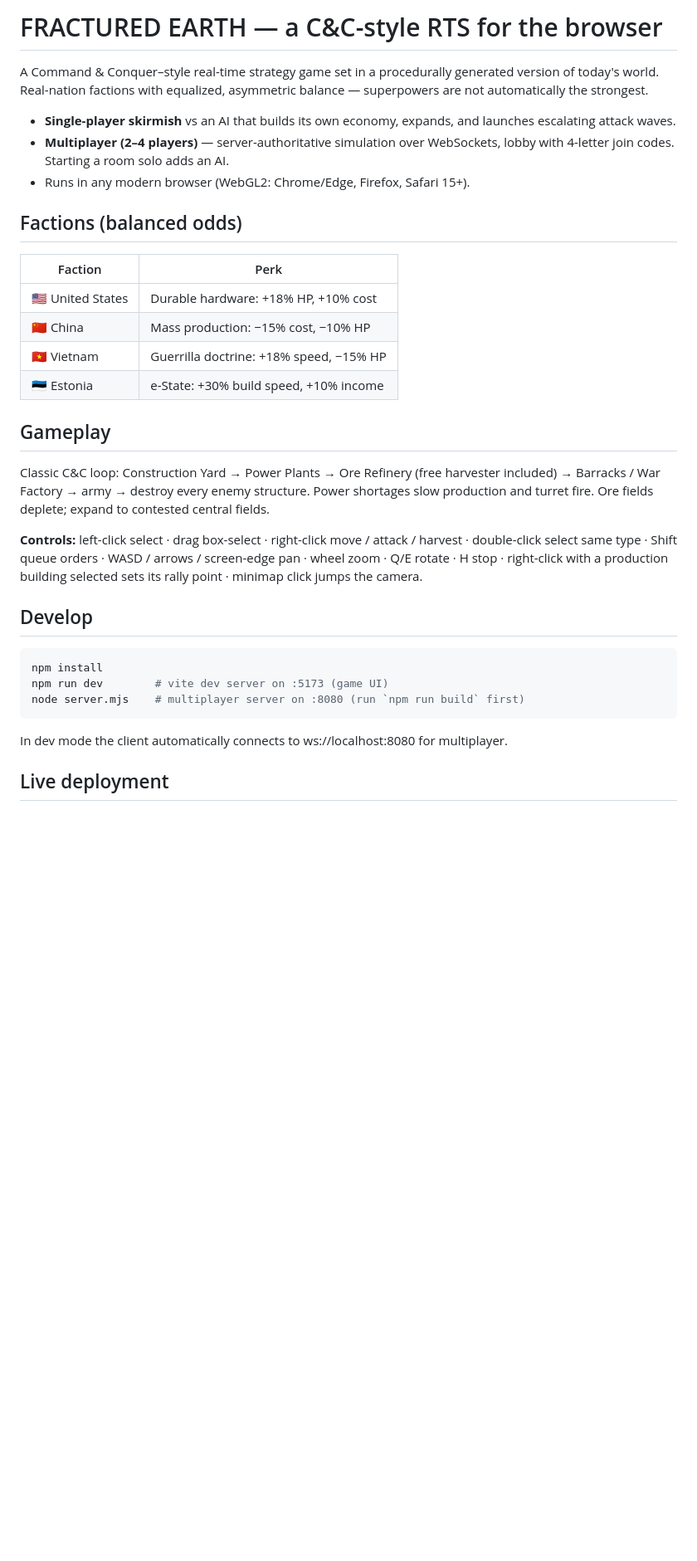
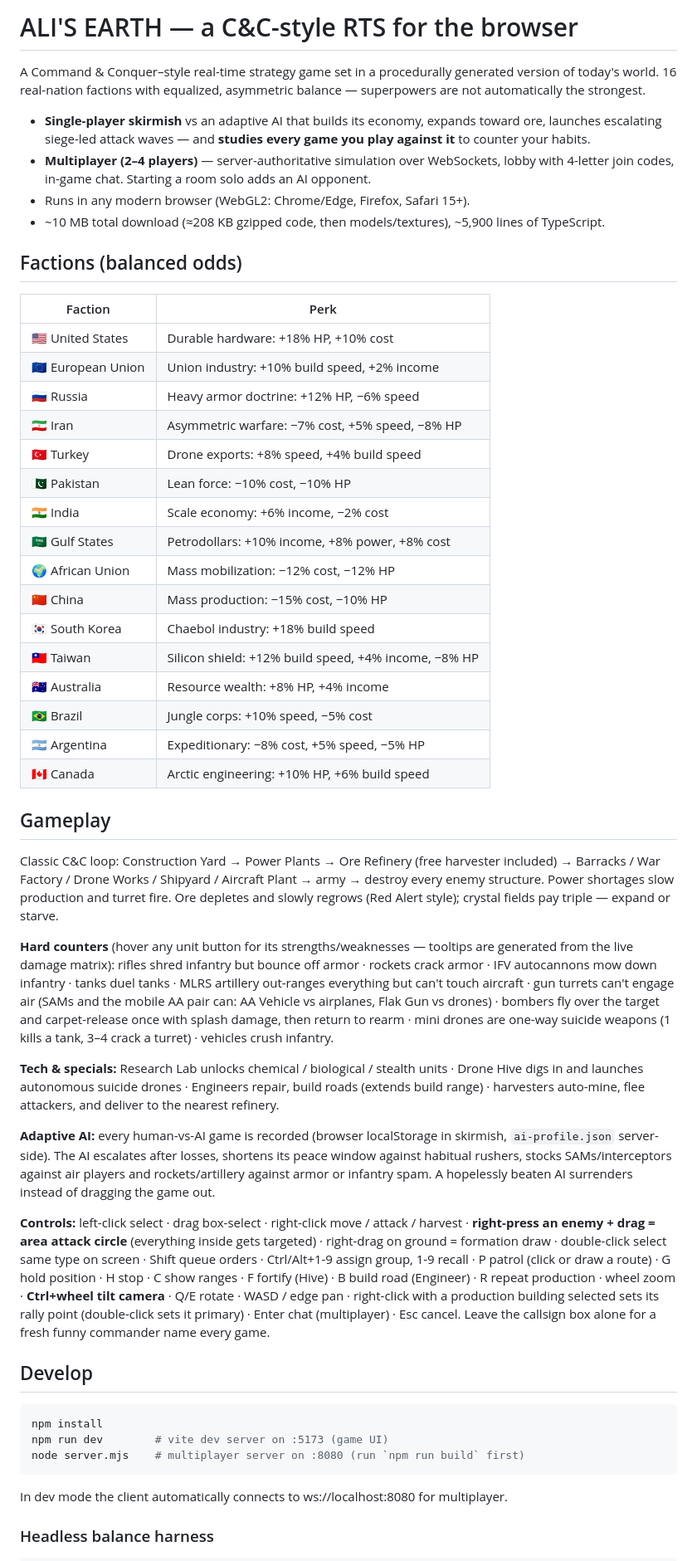
Before and after one commit to alikeiri/AlisEarth, a Markdown page: README.md, the part around one of its changes. Shown at 83% size. Drawn GitHub-style; blank space fills up the shorter version.

Commit message:
Update README: current name, 16 factions, full feature set
Co-Authored-By: Claude Fable 5 <noreply@anthropic.com>

```diff
--- a/README.md
+++ b/README.md
@@ -1,36 +1,80 @@
-# FRACTURED EARTH — a C&C-style RTS for the browser
+# ALI'S EARTH — a C&C-style RTS for the browser
 
 A Command & Conquer–style real-time strategy game set in a procedurally
-generated version of today's world. Real-nation factions with equalized,
+generated version of today's world. 16 real-nation factions with equalized,
 asymmetric balance — superpowers are not automatically the strongest.
 
-- **Single-player skirmish** vs an AI that builds its own economy, expands,
-  and launches escalating attack waves.
+- **Single-player skirmish** vs an adaptive AI that builds its economy,
+  expands toward ore, launches escalating siege-led attack waves — and
+  **studies every game you play against it** to counter your habits.
 - **Multiplayer (2–4 players)** — server-authoritative simulation over
-  WebSockets, lobby with 4-letter join codes. Starting a room solo adds an AI.
+  WebSockets, lobby with 4-letter join codes, in-game chat. Starting a
+  room solo adds an AI opponent.
 - Runs in any modern browser (WebGL2: Chrome/Edge, Firefox, Safari 15+).
+- ~10 MB total download (≈208 KB gzipped code, then models/textures),
+  ~5,900 lines of TypeScript.
 
 ## Factions (balanced odds)
 
 | Faction | Perk |
 |---|---|
 | 🇺🇸 United States | Durable hardware: +18% HP, +10% cost |
+| 🇪🇺 European Union | Union industry: +10% build speed, +2% income |
+| 🇷🇺 Russia | Heavy armor doctrine: +12% HP, −6% speed |
+| 🇮🇷 Iran | Asymmetric warfare: −7% cost, +5% speed, −8% HP |
+| 🇹🇷 Turkey | Drone exports: +8% speed, +4% build speed |
+| 🇵🇰 Pakistan | Lean force: −10% cost, −10% HP |
+| 🇮🇳 India | Scale economy: +6% income, −2% cost |
+| 🇸🇦 Gulf States | Petrodollars: +10% income, +8% power, +8% cost |
+| 🌍 African Union | Mass mobilization: −12% cost, −12% HP |
 | 🇨🇳 China | Mass production: −15% cost, −10% HP |
-| 🇻🇳 Vietnam | Guerrilla doctrine: +18% speed, −15% HP |
-| 🇪🇪 Estonia | e-State: +30% build speed, +10% income |
+| 🇰🇷 South Korea | Chaebol industry: +18% build speed |
+| 🇹🇼 Taiwan | Silicon shield: +12% build speed, +4% income, −8% HP |
+| 🇦🇺 Australia | Resource wealth: +8% HP, +4% income |
+| 🇧🇷 Brazil | Jungle corps: +10% speed, −5% cost |
+| 🇦🇷 Argentina | Expeditionary: −8% cost, +5% speed, −5% HP |
+| 🇨🇦 Canada | Arctic engineering: +10% HP, +6% build speed |
 
 ## Gameplay
 
 Classic C&C loop: Construction Yard → Power Plants → Ore Refinery (free
-harvester included) → Barracks / War Factory → army → destroy every enemy
-structure. Power shortages slow production and turret fire. Ore fields
-deplete; expand to contested central fields.
+harvester included) → Barracks / War Factory / Drone Works / Shipyard /
+Aircraft Plant → army → destroy every enemy structure. Power shortages slow
+production and turret fire. Ore depletes and slowly regrows (Red Alert
+style); crystal fields pay triple — expand or starve.
+
+**Hard counters** (hover any unit button for its strengths/weaknesses —
+tooltips are generated from the live damage matrix):
+rifles shred infantry but bounce off armor · rockets crack armor ·
+IFV autocannons mow down infantry · tanks duel tanks · MLRS artillery
+out-ranges everything but can't touch aircraft · gun turrets can't engage
+air (SAMs and the mobile AA pair can: AA Vehicle vs airplanes, Flak Gun vs
+drones) · bombers fly over the target and carpet-release once with splash
+damage, then return to rearm · mini drones are one-way suicide weapons
+(1 kills a tank, 3–4 crack a turret) · vehicles crush infantry.
+
+**Tech & specials:** Research Lab unlocks chemical / biological / stealth
+units · Drone Hive digs in and launches autonomous suicide drones ·
+Engineers repair, build roads (extends build range) · harvesters auto-mine,
+flee attackers, and deliver to the nearest refinery.
+
+**Adaptive AI:** every human-vs-AI game is recorded (browser localStorage
+in skirmish, `ai-profile.json` server-side). The AI escalates after losses,
+shortens its peace window against habitual rushers, stocks SAMs/interceptors
+against air players and rockets/artillery against armor or infantry spam.
+A hopelessly beaten AI surrenders instead of dragging the game out.
 
 **Controls:** left-click select · drag box-select · right-click move /
-attack / harvest · double-click select same type · Shift queue orders ·
-WASD / arrows / screen-edge pan · wheel zoom · Q/E rotate · H stop ·
-right-click with a production building selected sets its rally point ·
-minimap click jumps the camera.
+attack / harvest · **right-press an enemy + drag = area attack circle**
+(everything inside gets targeted) · right-drag on ground = formation draw ·
+double-click select same type on screen · Shift queue orders ·
+Ctrl/Alt+1-9 assign group, 1-9 recall · P patrol (click or draw a route) ·
+G hold position · H stop · C show ranges · F fortify (Hive) · B build road
+(Engineer) · R repeat production · wheel zoom · **Ctrl+wheel tilt camera** ·
+Q/E rotate · WASD / edge pan · right-click with a production building
+selected sets its rally point (double-click sets it primary) · Enter chat
+(multiplayer) · Esc cancel. Leave the callsign box alone for a fresh funny
+commander name every game.
 
 ## Develop
 
@@ -43,5 +87,5 @@ node server.mjs    # multiplayer server on :8080 (run `npm run build` first)
 In dev mode the client automatically connects to ws://localhost:8080 for
 multiplayer.
 
-## Live deployment
+### Headless balance harness
 
```
Also changed, not shown: other parts of README.md (+24 -19 lines).
